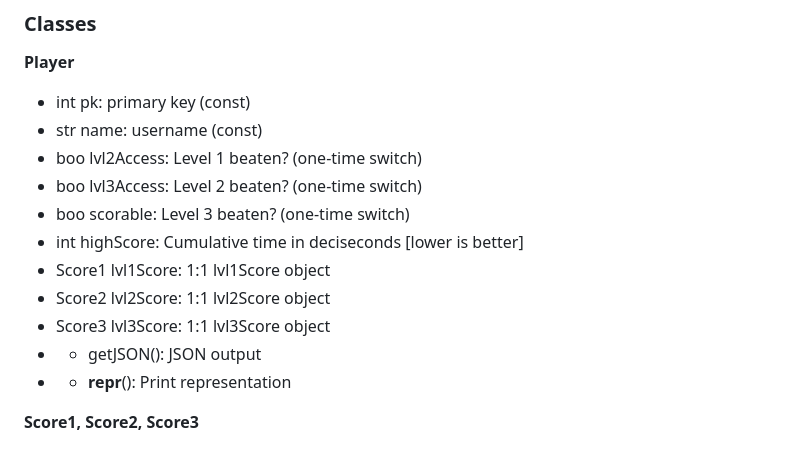
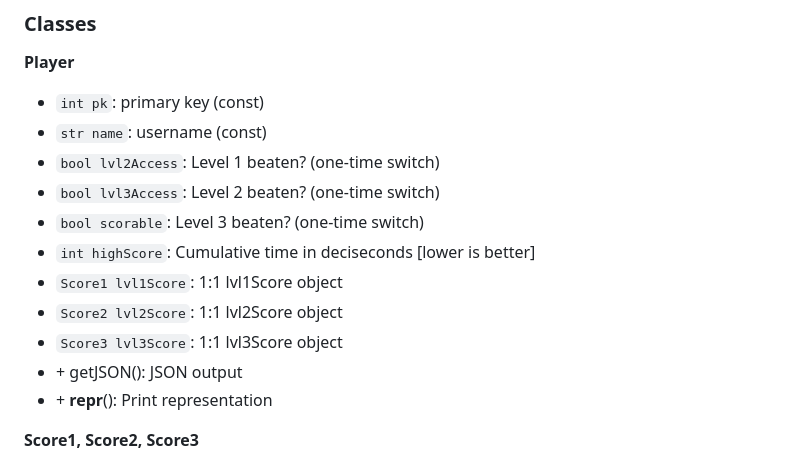
Before and after one commit to sean-henderson/CMSC-447-Group-Project, a Markdown page: backend/README.md, the part around the change. GitHub-like rendering.

Commit message:
tweak format

```diff
--- a/backend/README.md
+++ b/backend/README.md
@@ -3,17 +3,17 @@
 ## Database
 ### Classes
 **Player**
-- int pk:         primary key (const)
-- str name:       username (const)
-- boo lvl2Access: Level 1 beaten? (one-time switch)
-- boo lvl3Access: Level 2 beaten? (one-time switch)
-- boo scorable:   Level 3 beaten? (one-time switch)
-- int highScore:  Cumulative time in deciseconds [lower is better]
-- Score1 lvl1Score: 1:1 lvl1Score object
-- Score2 lvl2Score: 1:1 lvl2Score object
-- Score3 lvl3Score: 1:1 lvl3Score object
-- + getJSON():  JSON output
-- + __repr__(): Print representation
+- `int pk`:          primary key (const)
+- `str name`:        username (const)
+- `bool lvl2Access`: Level 1 beaten? (one-time switch)
+- `bool lvl3Access`: Level 2 beaten? (one-time switch)
+- `bool scorable`:   Level 3 beaten? (one-time switch)
+- `int highScore`:   Cumulative time in deciseconds [lower is better]
+- `Score1 lvl1Score`:  1:1 lvl1Score object
+- `Score2 lvl2Score`:  1:1 lvl2Score object
+- `Score3 lvl3Score`:  1:1 lvl3Score object
+- \+ getJSON():      JSON output
+- \+ __repr__():     Print representation
 
 **Score1, Score2, Score3**
 - int pk:   primary key (child)
```
